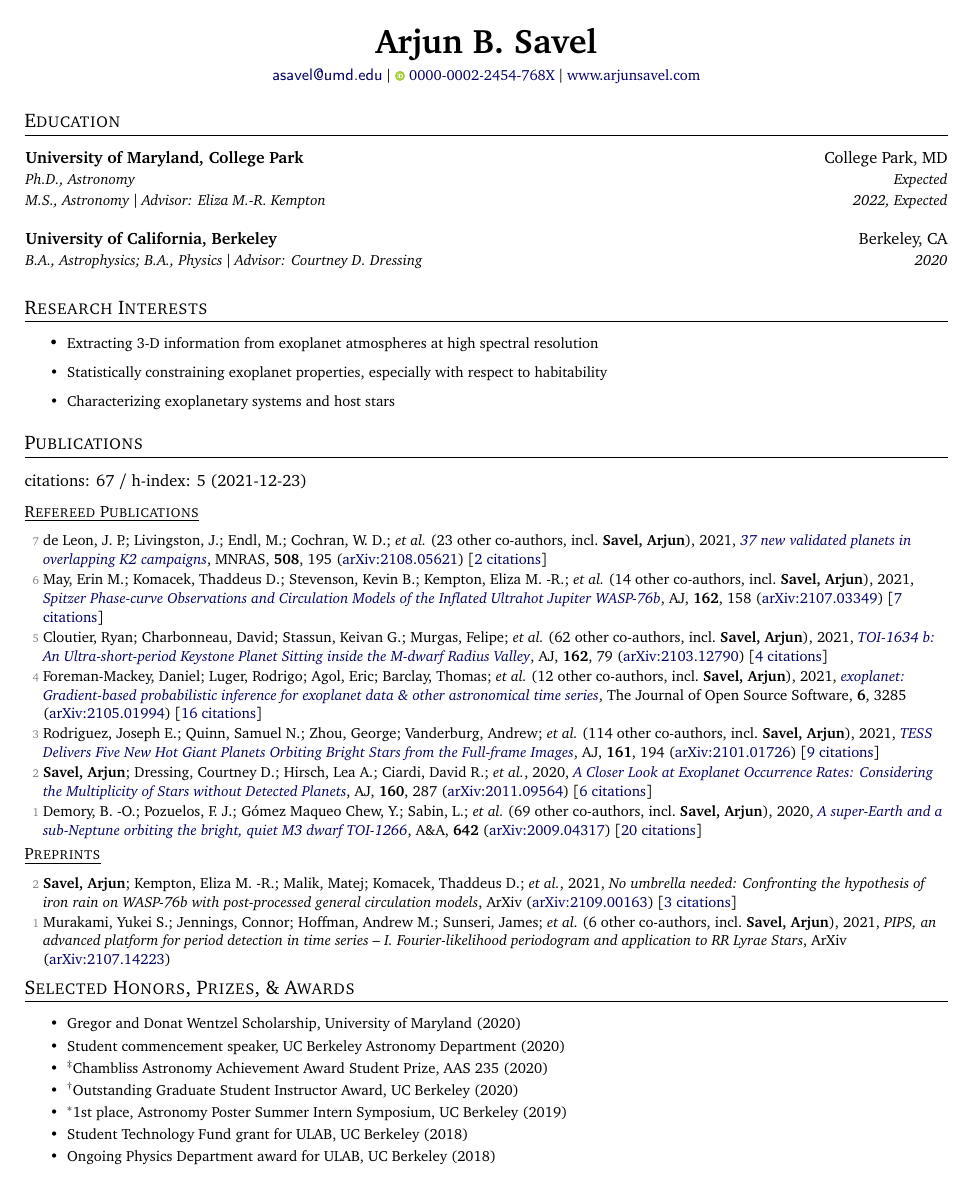
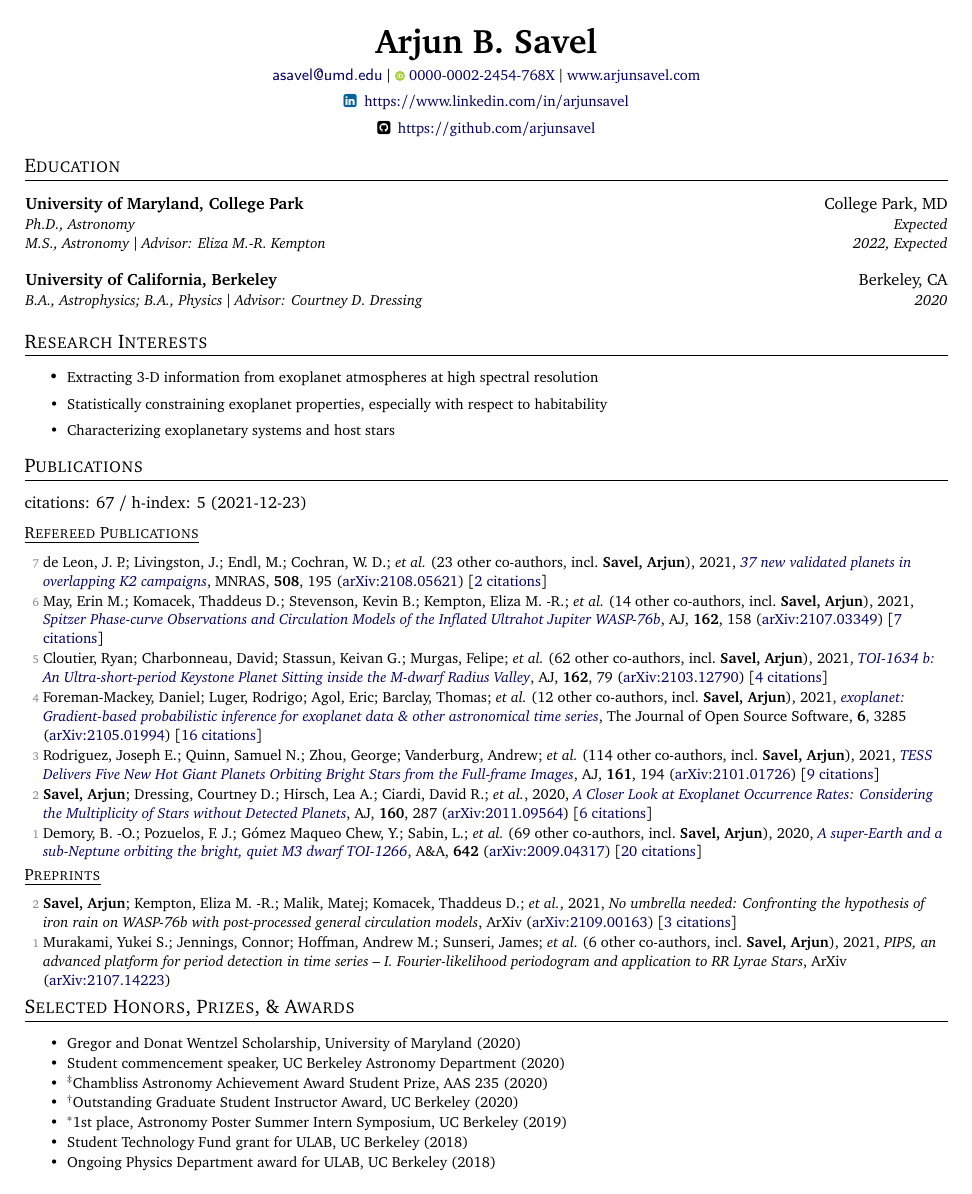
Before and after one commit to arjunsavel/CV, a LaTeX document (main.tex): page 1 of 3. Compiled offline with pdfLaTeX.

Commit message:
add more links!

```diff
--- a/main.tex
+++ b/main.tex
@@ -8,6 +8,7 @@
 \documentclass[letterpaper,10.5pt]{article}
 
 \usepackage{orcidlink}
+\usepackage{fontawesome}
 \usepackage{latexsym}
 \usepackage[empty]{fullpage}
 \usepackage{titlesec}
@@ -18,6 +19,7 @@
 \usepackage{enumitem}
 % \usepackage[pdftex, hidelinks]{hyperref}
 \usepackage{fancyhdr}
+\usepackage{xcolor}
 
 \usepackage[utf8]{inputenc}
 \input{supp_tex/cvstyle}
@@ -118,7 +120,7 @@
     % \ExecuteMetaData[supp_tex/pubs_unref.tex]{notinpress}
 \end{list}}
 }
-
+\newcommand{\colorLinkedinSign}{\textcolor{rgb:red,6;green,108;blue,170}{\faLinkedinSquare}}
 %-------------------------------------------
 %%%%%%  CV STARTS HERE  %%%%%%%%%%%%%%%%%%%%%%%%%%%%
 
@@ -129,7 +131,8 @@
 \begin{center}
   \small \textbf{\huge Arjun B. Savel} \\
   \vspace{5pt}
-  \textsf{\small \href{href="mailto:asavel@umd.edu"}{asavel@umd.edu}} $\vert$  \orcidlink{0000-0002-2454-768X} \href{https://orcid.org/0000-0002-2454-768X/}{0000-0002-2454-768X} $\vert$ \href{www.arjunsavel.com}{www.arjunsavel.com}
+  \textsf{\small \href{href="mailto:asavel@umd.edu"}{asavel@umd.edu}} $\vert$  \orcidlink{0000-0002-2454-768X} \href{https://orcid.org/0000-0002-2454-768X/}{0000-0002-2454-768X} $\vert$ \href{www.arjunsavel.com}{www.arjunsavel.com} \par \colorLinkedinSign \hspace{2pt} \href{ https://www.linkedin.com/in/arjunsavel}{https://www.linkedin.com/in/arjunsavel}  \par
+  \faGithubSquare \hspace{2pt} \href{https://github.com/arjunsavel}{https://github.com/arjunsavel}
 \end{center}
 
 %-----------EDUCATION-----------------
```
